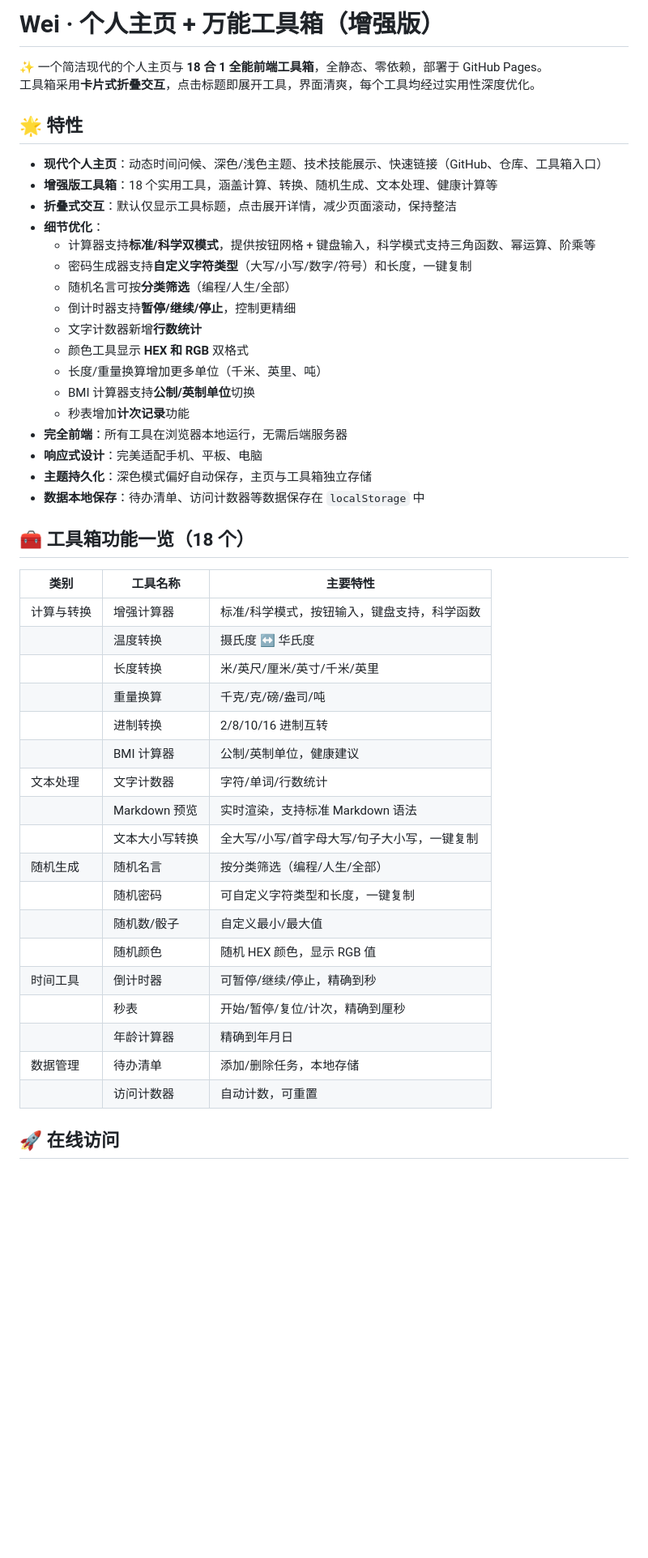
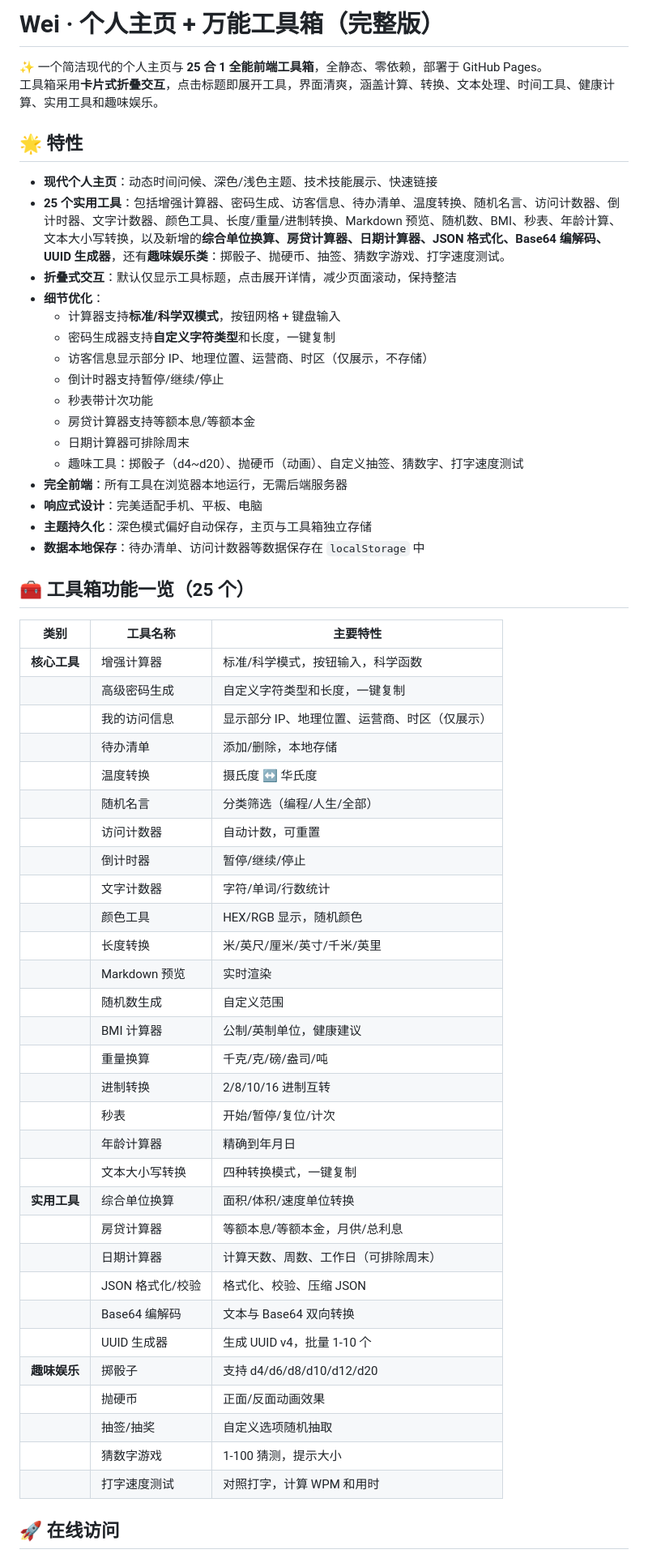
Before and after one commit to W1108-0/wei.github.io, a Markdown page: README.md, the part around one of its changes. Shown at 81% size. Drawn GitHub-style; blank space fills up the shorter version.

```diff
--- a/README.md
+++ b/README.md
@@ -1,49 +1,60 @@
-# Wei · 个人主页 + 万能工具箱（增强版）
+# Wei · 个人主页 + 万能工具箱（完整版）
 
-✨ 一个简洁现代的个人主页与 **18 合 1 全能前端工具箱**，全静态、零依赖，部署于 GitHub Pages。
-工具箱采用**卡片式折叠交互**，点击标题即展开工具，界面清爽，每个工具均经过实用性深度优化。
+✨ 一个简洁现代的个人主页与 **25 合 1 全能前端工具箱**，全静态、零依赖，部署于 GitHub Pages。
+工具箱采用**卡片式折叠交互**，点击标题即展开工具，界面清爽，涵盖计算、转换、文本处理、时间工具、健康计算、实用工具和趣味娱乐。
 
 ## 🌟 特性
 
-- **现代个人主页**：动态时间问候、深色/浅色主题、技术技能展示、快速链接（GitHub、仓库、工具箱入口）
-- **增强版工具箱**：18 个实用工具，涵盖计算、转换、随机生成、文本处理、健康计算等
+- **现代个人主页**：动态时间问候、深色/浅色主题、技术技能展示、快速链接
+- **25 个实用工具**：包括增强计算器、密码生成、访客信息、待办清单、温度转换、随机名言、访问计数器、倒计时器、文字计数器、颜色工具、长度/重量/进制转换、Markdown 预览、随机数、BMI、秒表、年龄计算、文本大小写转换，以及新增的**综合单位换算、房贷计算器、日期计算器、JSON 格式化、Base64 编解码、UUID 生成器**，还有**趣味娱乐类**：掷骰子、抛硬币、抽签、猜数字游戏、打字速度测试。
 - **折叠式交互**：默认仅显示工具标题，点击展开详情，减少页面滚动，保持整洁
 - **细节优化**：
-  - 计算器支持**标准/科学双模式**，提供按钮网格 + 键盘输入，科学模式支持三角函数、幂运算、阶乘等
-  - 密码生成器支持**自定义字符类型**（大写/小写/数字/符号）和长度，一键复制
-  - 随机名言可按**分类筛选**（编程/人生/全部）
-  - 倒计时器支持**暂停/继续/停止**，控制更精细
-  - 文字计数器新增**行数统计**
-  - 颜色工具显示 **HEX 和 RGB** 双格式
-  - 长度/重量换算增加更多单位（千米、英里、吨）
-  - BMI 计算器支持**公制/英制单位**切换
-  - 秒表增加**计次记录**功能
+  - 计算器支持**标准/科学双模式**，按钮网格 + 键盘输入
+  - 密码生成器支持**自定义字符类型**和长度，一键复制
+  - 访客信息显示部分 IP、地理位置、运营商、时区（仅展示，不存储）
+  - 倒计时器支持暂停/继续/停止
+  - 秒表带计次功能
+  - 房贷计算器支持等额本息/等额本金
+  - 日期计算器可排除周末
+  - 趣味工具：掷骰子（d4~d20）、抛硬币（动画）、自定义抽签、猜数字、打字速度测试
 - **完全前端**：所有工具在浏览器本地运行，无需后端服务器
 - **响应式设计**：完美适配手机、平板、电脑
 - **主题持久化**：深色模式偏好自动保存，主页与工具箱独立存储
 - **数据本地保存**：待办清单、访问计数器等数据保存在 `localStorage` 中
 
-## 🧰 工具箱功能一览（18 个）
+## 🧰 工具箱功能一览（25 个）
 
 | 类别 | 工具名称 | 主要特性 |
 |------|----------|----------|
-| 计算与转换 | 增强计算器 | 标准/科学模式，按钮输入，键盘支持，科学函数 |
+| **核心工具** | 增强计算器 | 标准/科学模式，按钮输入，科学函数 |
+| | 高级密码生成 | 自定义字符类型和长度，一键复制 |
+| | 我的访问信息 | 显示部分 IP、地理位置、运营商、时区（仅展示） |
+| | 待办清单 | 添加/删除，本地存储 |
 | | 温度转换 | 摄氏度 ↔ 华氏度 |
+| | 随机名言 | 分类筛选（编程/人生/全部） |
+| | 访问计数器 | 自动计数，可重置 |
+| | 倒计时器 | 暂停/继续/停止 |
+| | 文字计数器 | 字符/单词/行数统计 |
+| | 颜色工具 | HEX/RGB 显示，随机颜色 |
 | | 长度转换 | 米/英尺/厘米/英寸/千米/英里 |
+| | Markdown 预览 | 实时渲染 |
+| | 随机数生成 | 自定义范围 |
+| | BMI 计算器 | 公制/英制单位，健康建议 |
 | | 重量换算 | 千克/克/磅/盎司/吨 |
 | | 进制转换 | 2/8/10/16 进制互转 |
-| | BMI 计算器 | 公制/英制单位，健康建议 |
-| 文本处理 | 文字计数器 | 字符/单词/行数统计 |
-| | Markdown 预览 | 实时渲染，支持标准 Markdown 语法 |
-| | 文本大小写转换 | 全大写/小写/首字母大写/句子大小写，一键复制 |
-| 随机生成 | 随机名言 | 按分类筛选（编程/人生/全部） |
-| | 随机密码 | 可自定义字符类型和长度，一键复制 |
-| | 随机数/骰子 | 自定义最小/最大值 |
-| | 随机颜色 | 随机 HEX 颜色，显示 RGB 值 |
-| 时间工具 | 倒计时器 | 可暂停/继续/停止，精确到秒 |
-| | 秒表 | 开始/暂停/复位/计次，精确到厘秒 |
+| | 秒表 | 开始/暂停/复位/计次 |
 | | 年龄计算器 | 精确到年月日 |
-| 数据管理 | 待办清单 | 添加/删除任务，本地存储 |
-| | 访问计数器 | 自动计数，可重置 |
+| | 文本大小写转换 | 四种转换模式，一键复制 |
+| **实用工具** | 综合单位换算 | 面积/体积/速度单位转换 |
+| | 房贷计算器 | 等额本息/等额本金，月供/总利息 |
+| | 日期计算器 | 计算天数、周数、工作日（可排除周末） |
+| | JSON 格式化/校验 | 格式化、校验、压缩 JSON |
+| | Base64 编解码 | 文本与 Base64 双向转换 |
+| | UUID 生成器 | 生成 UUID v4，批量 1-10 个 |
+| **趣味娱乐** | 掷骰子 | 支持 d4/d6/d8/d10/d12/d20 |
+| | 抛硬币 | 正面/反面动画效果 |
+| | 抽签/抽奖 | 自定义选项随机抽取 |
+| | 猜数字游戏 | 1-100 猜测，提示大小 |
+| | 打字速度测试 | 对照打字，计算 WPM 和用时 |
 
 ## 🚀 在线访问
```
Also changed, not shown: other parts of README.md (+0 -4 lines).
